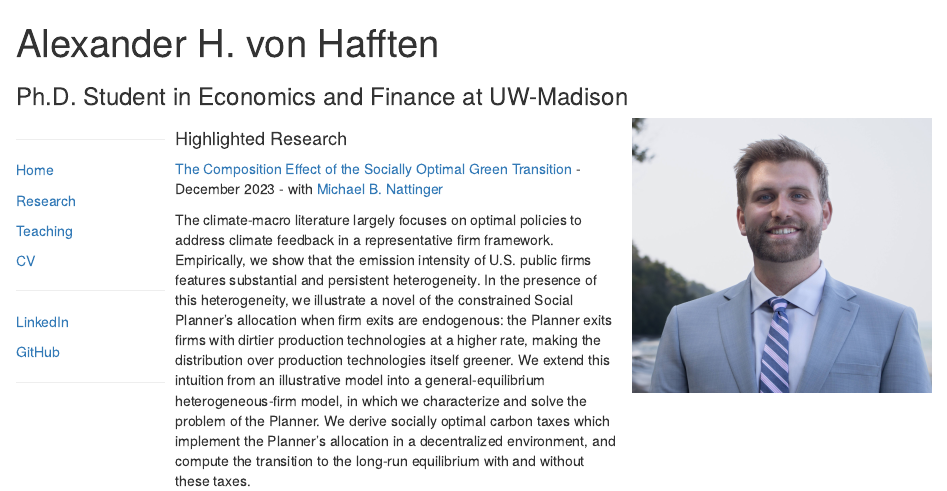
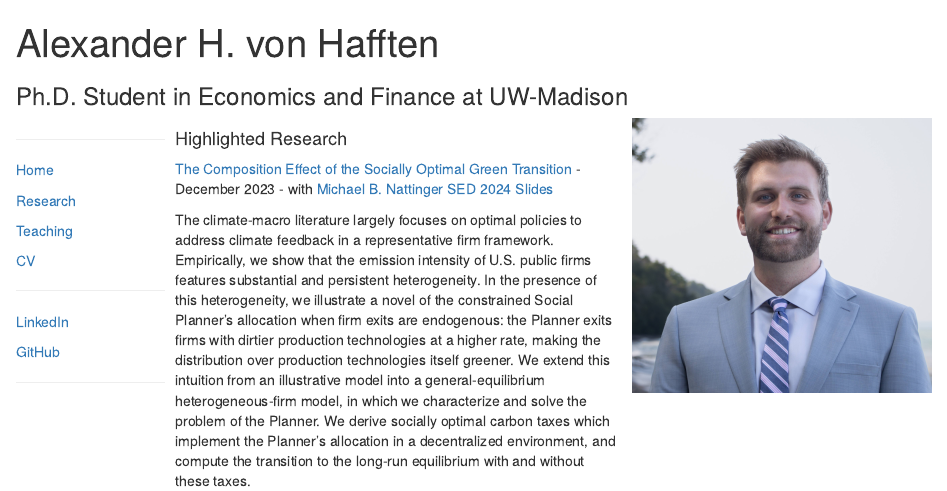
Before and after one commit to vonhafften/vonhafften.github.io, an R Markdown document (index.Rmd): the page in a window 1100 px wide, from its top. The pictures show the output file index.html that the author committed with the source, opened offline.

Commit message:
sed slides link added

```diff
--- a/index.Rmd
+++ b/index.Rmd
@@ -23,7 +23,7 @@ library(knitr)
 
 #### Highlighted Research
 
-[The Composition Effect of the Socially Optimal Green Transition](https://papers.ssrn.com/sol3/papers.cfm?abstract_id=4665157) - December 2023 - with [Michael B. Nattinger](https://www.michaelnattinger.com)
+[The Composition Effect of the Socially Optimal Green Transition](https://papers.ssrn.com/sol3/papers.cfm?abstract_id=4665157) - December 2023 - with [Michael B. Nattinger](https://www.michaelnattinger.com) [SED 2024 Slides](https://github.com/vonhafften/vonhafften.github.io/blob/main/research/het_firm_carbon_tax/slides_SED.pdf)
 
 The climate-macro literature largely focuses on optimal policies to address climate feedback in a representative firm framework. Empirically, we show that the emission intensity of U.S. public firms features substantial and persistent heterogeneity. In the presence of this heterogeneity, we illustrate a novel \textit{composition effect} of the constrained Social Planner's allocation when firm exits are endogenous: the Planner exits firms with dirtier production technologies at a higher rate, making the distribution over production technologies itself greener. We extend this intuition from an illustrative model into a general-equilibrium heterogeneous-firm model, in which we characterize and solve the problem of the Planner. We derive socially optimal carbon taxes which implement the Planner's allocation in a decentralized environment, and compute the transition to the long-run equilibrium with and without these taxes.
 
```
Also changed, not shown: index.html, teaching/econ714b_pastexamquestions.pdf.
